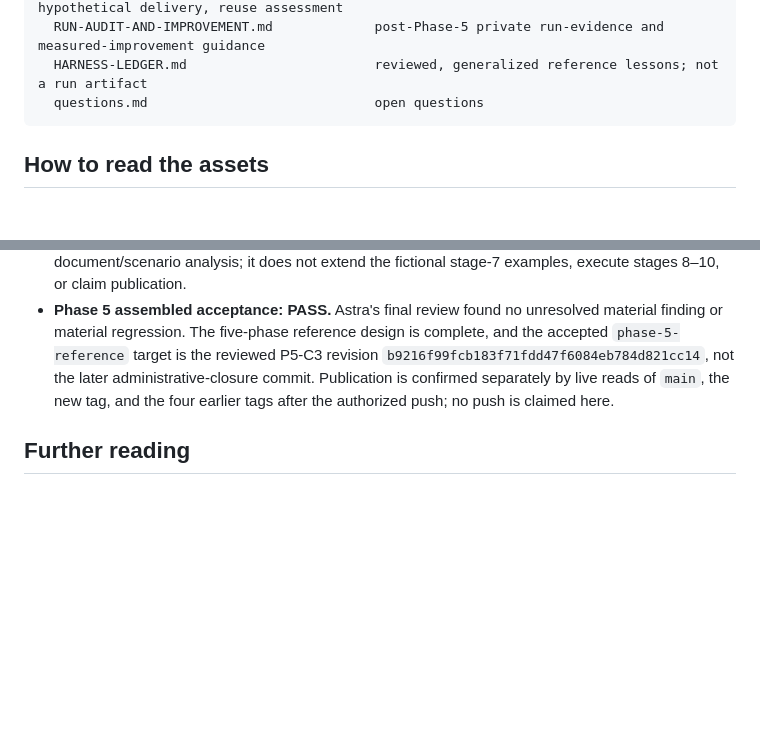
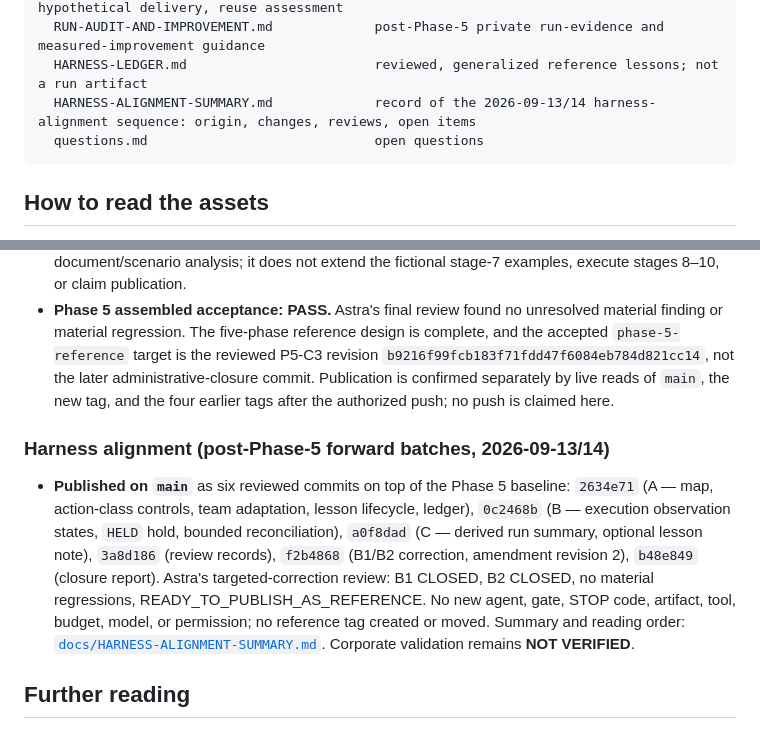
Before and after one commit to Lorenchess/copilot-agentic-workflow, a Markdown page: README.md, 2 parts joined by grey strips. Rendered like a GitHub page; blank space fills up the shorter version.

````diff
--- a/README.md
+++ b/README.md
@@ -40,6 +40,7 @@ docs/
   END-TO-END-REFERENCE-TRACE.md            stages 0–10, failure transitions, hypothetical delivery, reuse assessment
   RUN-AUDIT-AND-IMPROVEMENT.md             post-Phase-5 private run-evidence and measured-improvement guidance
   HARNESS-LEDGER.md                        reviewed, generalized reference lessons; not a run artifact
+  HARNESS-ALIGNMENT-SUMMARY.md             record of the 2026-09-13/14 harness-alignment sequence: origin, changes, reviews, open items
   questions.md                             open questions
 ```
 
@@ -96,6 +97,10 @@ For task-oriented navigation instead of a full read-through, see [`.github/pipel
 - **P5-C3 — End-to-end trace and final reuse assessment: accepted** at `b9216f99fcb183f71fdd47f6084eb784d821cc14` after two bounded correction rounds. The trace is a document/scenario analysis; it does not extend the fictional stage-7 examples, execute stages 8–10, or claim publication.
 - **Phase 5 assembled acceptance: PASS.** Astra's final review found no unresolved material finding or material regression. The five-phase reference design is complete, and the accepted `phase-5-reference` target is the reviewed P5-C3 revision `b9216f99fcb183f71fdd47f6084eb784d821cc14`, not the later administrative-closure commit. Publication is confirmed separately by live reads of `main`, the new tag, and the four earlier tags after the authorized push; no push is claimed here.
 
+### Harness alignment (post-Phase-5 forward batches, 2026-09-13/14)
+
+- **Published on `main`** as six reviewed commits on top of the Phase 5 baseline: `2634e71` (A — map, action-class controls, team adaptation, lesson lifecycle, ledger), `0c2468b` (B — execution observation states, `HELD` hold, bounded reconciliation), `a0f8dad` (C — derived run summary, optional lesson note), `3a8d186` (review records), `f2b4868` (B1/B2 correction, amendment revision 2), `b48e849` (closure report). Astra's targeted-correction review: B1 CLOSED, B2 CLOSED, no material regressions, READY_TO_PUBLISH_AS_REFERENCE. No new agent, gate, STOP code, artifact, tool, budget, model, or permission; no reference tag created or moved. Summary and reading order: [`docs/HARNESS-ALIGNMENT-SUMMARY.md`](docs/HARNESS-ALIGNMENT-SUMMARY.md). Corporate validation remains **NOT VERIFIED**.
+
 ## Further reading
 
 - [`docs/specs/2026-09-09-phase-1-core-pipeline-design-contract.md`](docs/specs/2026-09-09-phase-1-core-pipeline-design-contract.md) — the approved lean contract for Phase 1 (source of truth for its scope and acceptance).
````
Also changed, not shown: docs/HARNESS-ALIGNMENT-SUMMARY.md (added, +49 -0 lines).
